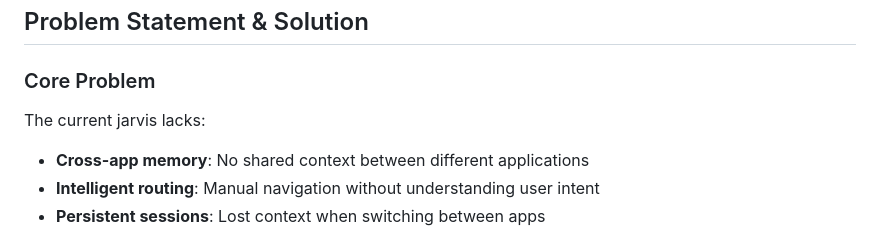
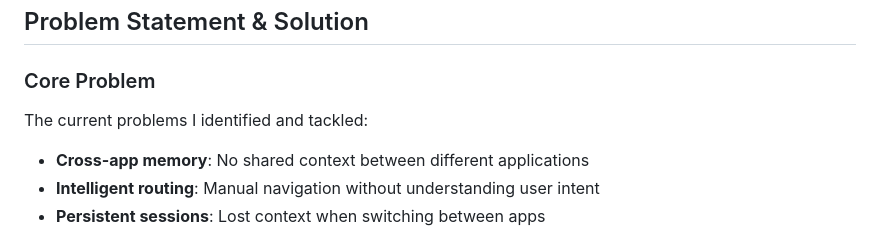
Before and after one commit to kunalsahjwani/Jarvis, a Markdown page: README.md, the part around the change. Drawn GitHub-style.

```diff
--- a/README.md
+++ b/README.md
@@ -7,7 +7,7 @@
 ## Problem Statement & Solution
 
 ### Core Problem
-The current jarvis lacks:
+The current problems I identified and tackled:
 - **Cross-app memory**: No shared context between different applications
 - **Intelligent routing**: Manual navigation without understanding user intent
 - **Persistent sessions**: Lost context when switching between apps
```
